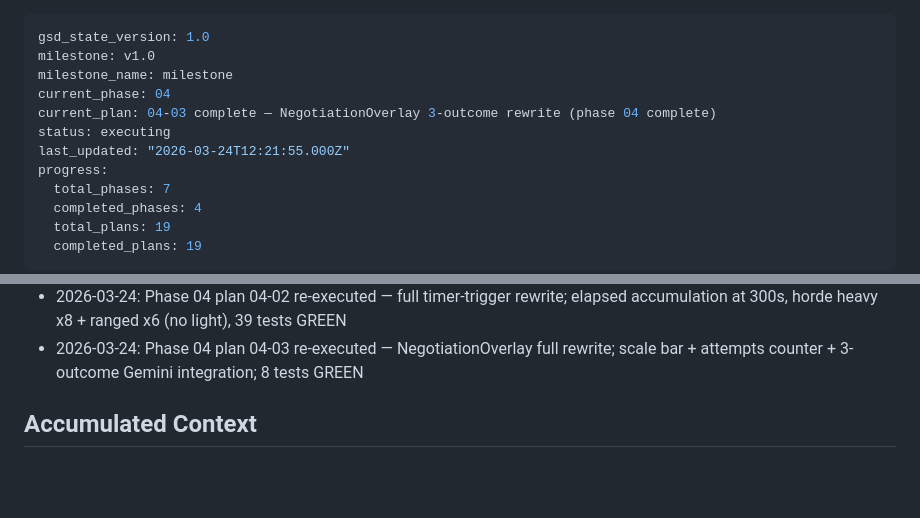
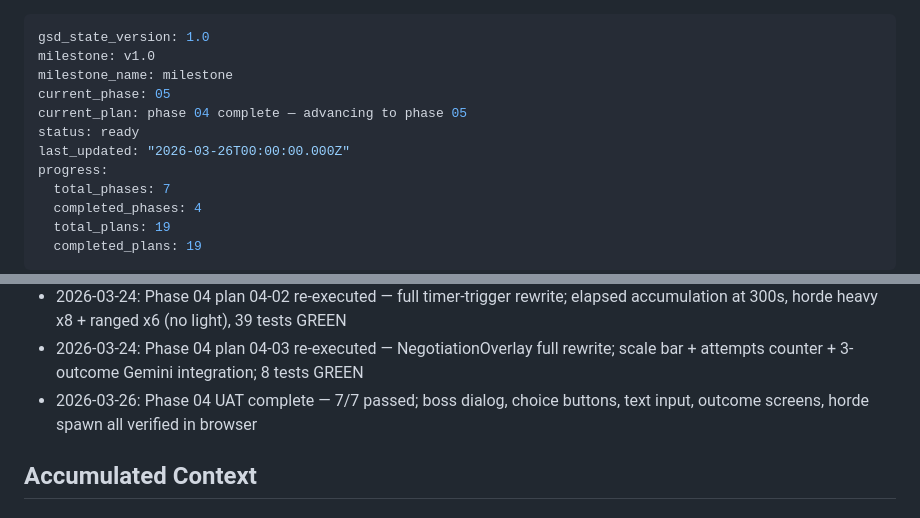
Before and after one commit to kant0x/Valkyrix, a Markdown page: .planning/STATE.md, 2 parts joined by grey strips. Rendered like a GitHub page; blank space fills up the shorter version.

Commit message:
test(04): UAT complete — 7/7 passed, phase 04 verified in browser

```diff
--- a/.planning/STATE.md
+++ b/.planning/STATE.md
@@ -2,10 +2,10 @@
 gsd_state_version: 1.0
 milestone: v1.0
 milestone_name: milestone
-current_phase: 04
-current_plan: 04-03 complete — NegotiationOverlay 3-outcome rewrite (phase 04 complete)
-status: executing
-last_updated: "2026-03-24T12:21:55.000Z"
+current_phase: 05
+current_plan: phase 04 complete — advancing to phase 05
+status: ready
+last_updated: "2026-03-26T00:00:00.000Z"
 progress:
   total_phases: 7
   completed_phases: 4
@@ -49,6 +49,7 @@ See: .planning/PROJECT.md
 - 2026-03-23: Phase 04 plan 04-02 complete — BossSystem negotiation state machine (detection, success, failure, horde, forceReset)
 - 2026-03-24: Phase 04 plan 04-02 re-executed — full timer-trigger rewrite; elapsed accumulation at 300s, horde heavy x8 + ranged x6 (no light), 39 tests GREEN
 - 2026-03-24: Phase 04 plan 04-03 re-executed — NegotiationOverlay full rewrite; scale bar + attempts counter + 3-outcome Gemini integration; 8 tests GREEN
+- 2026-03-26: Phase 04 UAT complete — 7/7 passed; boss dialog, choice buttons, text input, outcome screens, horde spawn all verified in browser
 
 ## Accumulated Context
 
```
Also changed, not shown: 1 other file.
